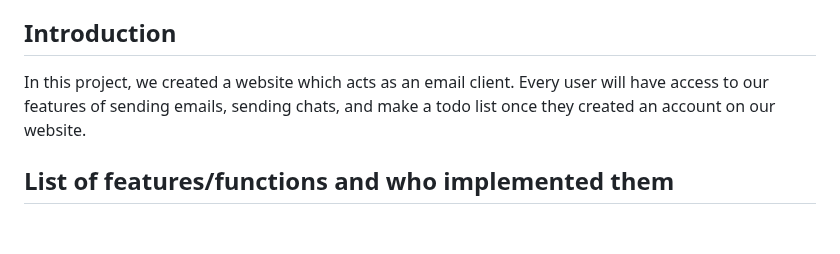
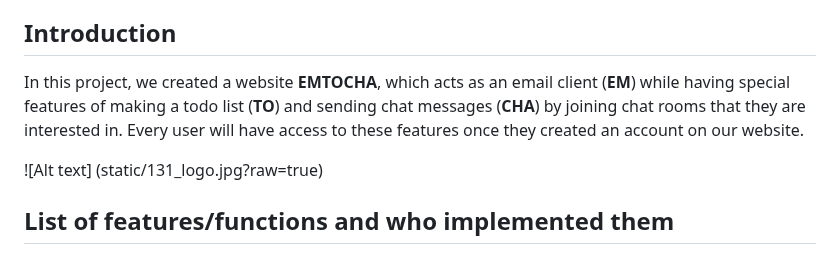
Before and after one commit to kenneth0810/Team-13, a Markdown page: README.md, the part around the change. Rendered like a GitHub page; blank space fills up the shorter version.

Commit message:
Added logo of website

```diff
--- a/README.md
+++ b/README.md
@@ -7,8 +7,9 @@
  - [Credits](#credits)
 
 ## Introduction
-In this project, we created a website which acts as an email client. Every user will have access to our features of
-sending emails, sending chats, and make a todo list once they created an account on our website.
+In this project, we created a website **EMTOCHA**, which acts as an email client (**EM**) while having special features of making a todo list (**TO**) and sending chat messages (**CHA**) by joining chat rooms that they are interested in. Every user will have access to these features once they created an account on our website.
+
+![Alt text] (static/131_logo.jpg?raw=true)
 
 ## List of features/functions and who implemented them
 1. Register an email account (Yue Ying)
```
